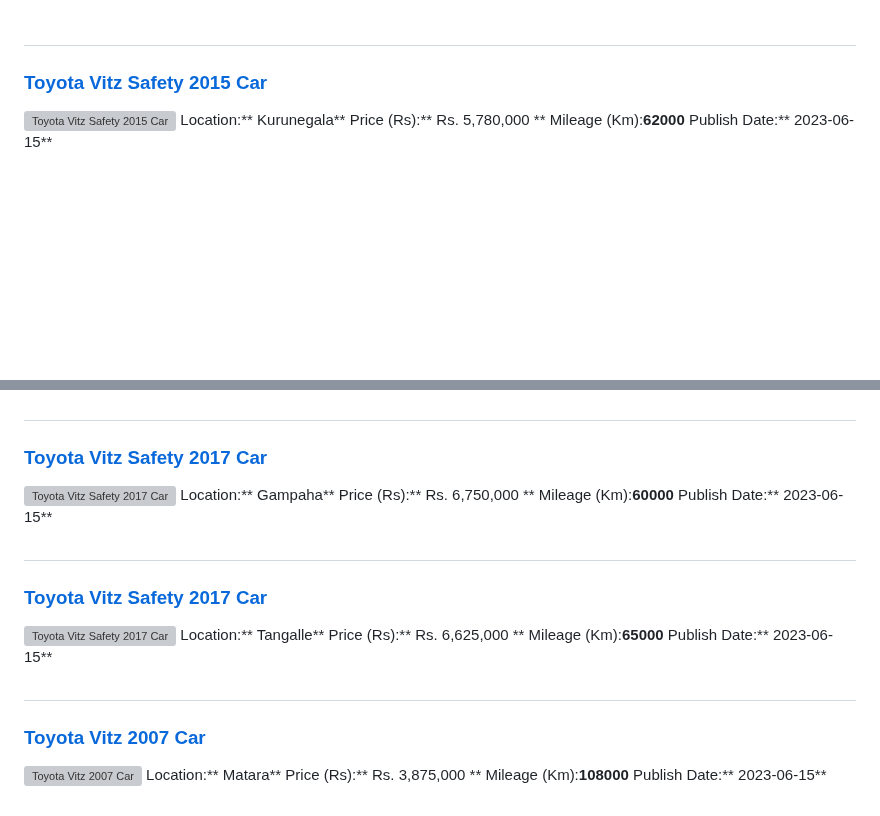
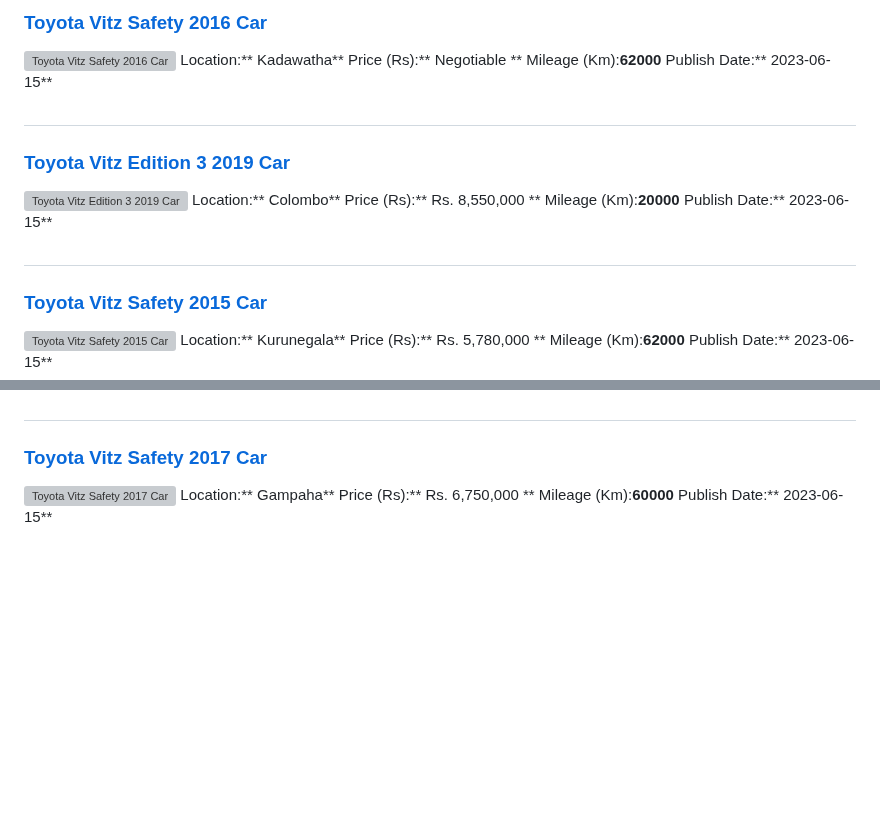
Before and after one commit to dilansalinda/AutomobileSeeker, a Markdown page: data.md, 2 parts joined by grey strips. Rendered like a GitHub page; blank space fills up the shorter version; grey boxes are pictures that could not be loaded.

```diff
--- a/data.md
+++ b/data.md
@@ -1,3 +1,19 @@
+
+##
+### [Toyota Vitz Safety 2016 Car](https://riyasewana.com/buy/toyota-vitz-safety-sale-kadawatha-6492817)
+![Toyota Vitz Safety 2016 Car](//riyasewana.com/thumb/thumbtoyota-vitz-safety-2016-1520045112411.jpg)
+Location:** Kadawatha**
+Price (Rs):** Negotiable **
+Mileage (Km):**62000**
+Publish Date:** 2023-06-15**
+
+##
+### [Toyota Vitz Edition 3 2019 Car](https://riyasewana.com/buy/toyota-vitz-edition-sale-colombo-6492814)
+![Toyota Vitz Edition 3 2019 Car](//riyasewana.com/thumb/thumbtoyota-toyota-vitz-2019-1520034712751.jpg)
+Location:** Colombo**
+Price (Rs):** Rs. 8,550,000 **
+Mileage (Km):**20000**
+Publish Date:** 2023-06-15**
 
 ##
 ### [Toyota Vitz Safety 2015 Car](https://riyasewana.com/buy/toyota-vitz-safety-sale-kurunegala-6492785)
@@ -302,19 +318,3 @@ Location:** Gampaha**
 Price (Rs):** Rs. 6,750,000 **
 Mileage (Km):**60000**
 Publish Date:** 2023-06-15**
-
-##
-### [Toyota Vitz Safety 2017 Car](https://riyasewana.com/buy/toyota-vitz-safety-sale-tangalle-6489760)
-![Toyota Vitz Safety 2017 Car](//riyasewana.com/thumb/thumbtoyota-vitz-safety-15920464711.jpg)
-Location:** Tangalle**
-Price (Rs):** Rs. 6,625,000 **
-Mileage (Km):**65000**
-Publish Date:** 2023-06-15**
-
-##
-### [Toyota Vitz 2007 Car](https://riyasewana.com/buy/toyota-vitz-sale-matara-6489723)
-![Toyota Vitz 2007 Car](//riyasewana.com/thumb/thumbtoyota-vitz-1591550407152.jpg)
-Location:** Matara**
-Price (Rs):** Rs. 3,875,000 **
-Mileage (Km):**108000**
-Publish Date:** 2023-06-15**
```
